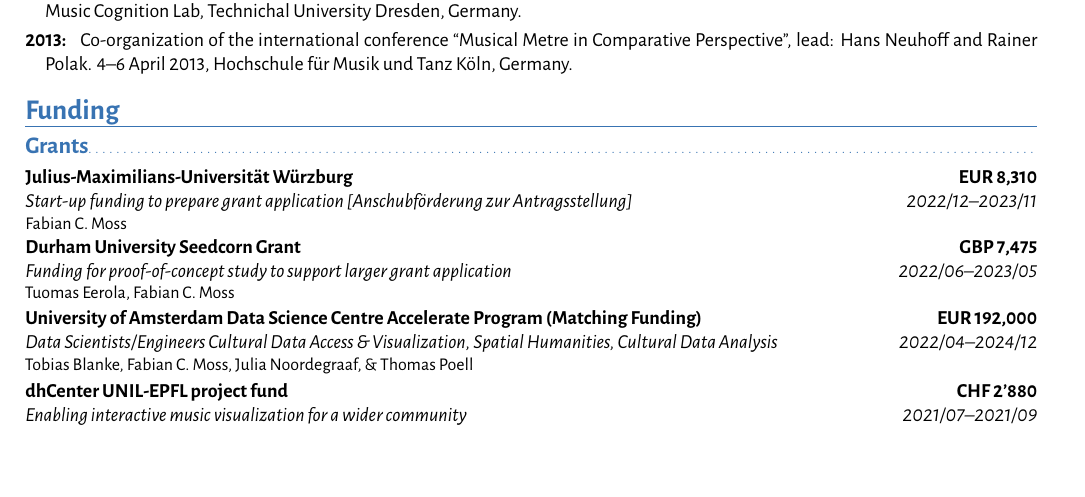
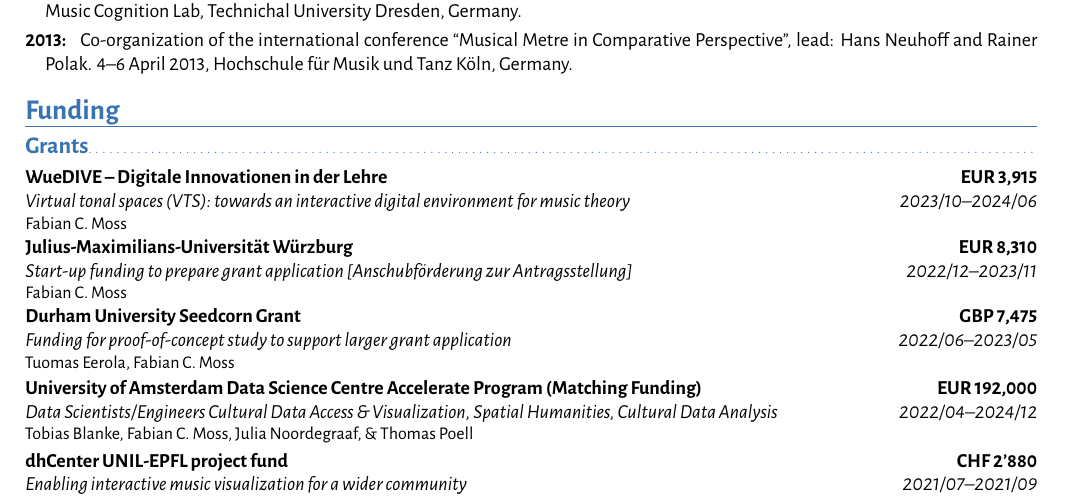
Before and after one commit to fabianmoss/cv, a LaTeX CV (cv.tex, which reads funding.tex): part of page 2 of 7, cut so that both start at the same text, the shorter picture padded with empty space. Compiled offline with XeLaTeX.

Commit message:
add WueDIVE funding

```diff
--- a/funding.tex
+++ b/funding.tex
@@ -1,6 +1,9 @@
 \section{Funding}
 
 \subsection{Grants}
+
+\cventry{2023/10--2024/06}{Virtual tonal spaces (VTS): towards an interactive digital environment for music theory
+}{WueDIVE -- Digitale Innovationen in der Lehre}{EUR 3,915}{}{Fabian C. Moss}
 
 \cventry{2022/12--2023/11}{%
     Start-up funding to prepare grant application [Anschubförderung zur Antragsstellung]
```
Also changed, not shown: cv.bbl, cv.pdf, 6 other files.
